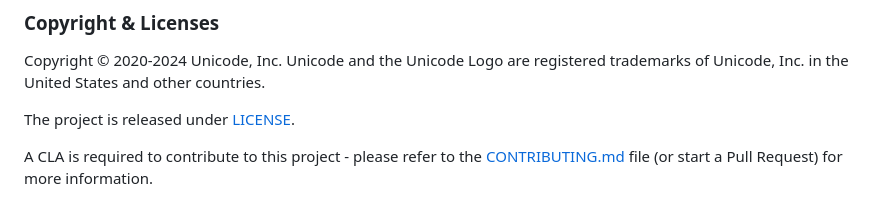
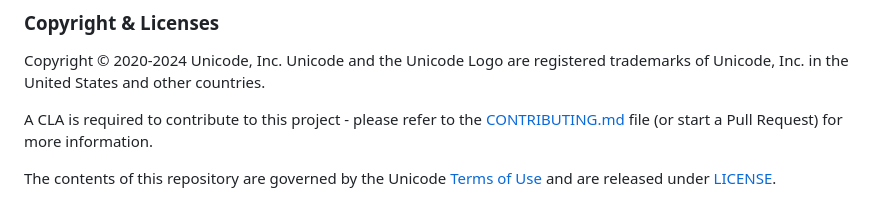
Before and after one commit to unicode-org/lstm_word_segmentation, a Markdown page: README.md, the part around the change. Drawn GitHub-style.

Commit message:
Update README.md (#33)

```diff
--- a/README.md
+++ b/README.md
@@ -99,6 +99,6 @@ There are several directions for improving this project. Please see [Future Work
 
 Copyright © 2020-2024 Unicode, Inc. Unicode and the Unicode Logo are registered trademarks of Unicode, Inc. in the United States and other countries.
 
-The project is released under [LICENSE](./LICENSE).
+A CLA is required to contribute to this project - please refer to the [CONTRIBUTING.md](https://github.com/unicode-org/.github/blob/main/.github/CONTRIBUTING.md) file (or start a Pull Request) for more information.
 
-A CLA is required to contribute to this project - please refer to the [CONTRIBUTING.md](https://github.com/unicode-org/.github/blob/main/.github/CONTRIBUTING.md) file (or start a Pull Request) for more information.
+The contents of this repository are governed by the Unicode [Terms of Use](https://www.unicode.org/copyright.html) and are released under [LICENSE](./LICENSE).
```
